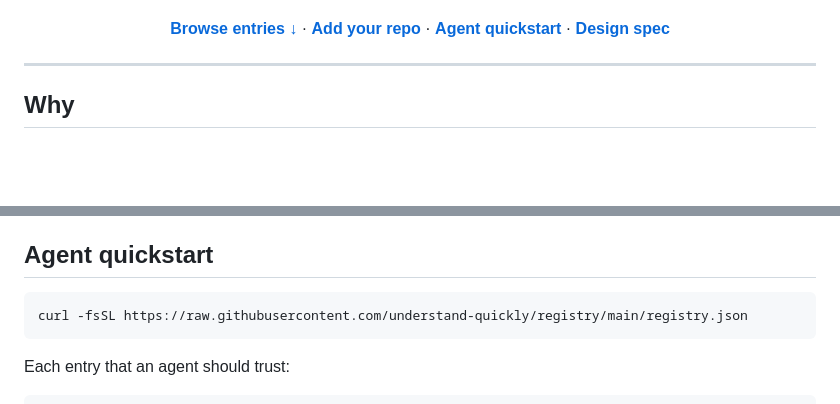
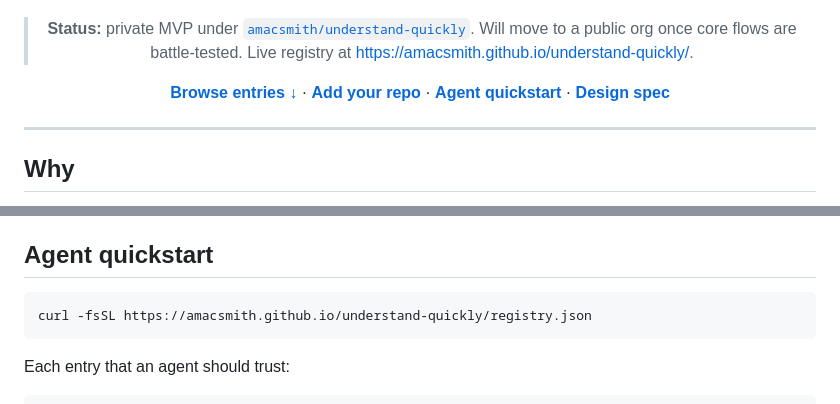
Before and after one commit to looptech-ai/understand-quickly, a Markdown page: README.md, 2 parts joined by grey strips. Rendered like a GitHub page; blank space fills up the shorter version.

Commit message:
docs: point README badges + quickstart at private amacsmith host
Until repo goes public, badges and quickstart curl reference the
amacsmith fork and the GitHub Pages mirror.

````diff
--- a/README.md
+++ b/README.md
@@ -11,4 +11,6 @@ Point AI agents at any indexed repo and they get a current, schema-validated gra
 [![License: MIT](https://img.shields.io/badge/License-MIT-yellow.svg)](LICENSE)
+
+> **Status:** private MVP under [`amacsmith/understand-quickly`](https://github.com/amacsmith/understand-quickly). Will move to a public org once core flows are battle-tested. Live registry at <https://amacsmith.github.io/understand-quickly/>.
 
 [**Browse entries ↓**](#registry) · [**Add your repo**](#add-your-repo) · [**Agent quickstart**](#agent-quickstart) · [**Design spec**](docs/superpowers/specs/2026-05-07-understand-quickly-registry-design.md)
 
@@ -51,7 +53,7 @@ Tools like [Understand-Anything](https://github.com/Lum1104/Understand-Anything)
 ## Agent quickstart
 
 ```bash
-curl -fsSL https://raw.githubusercontent.com/understand-quickly/registry/main/registry.json
+curl -fsSL https://amacsmith.github.io/understand-quickly/registry.json
 ```
 
 Each entry that an agent should trust:
````
Also changed, not shown: other parts of README.md (+2 -2 lines).
